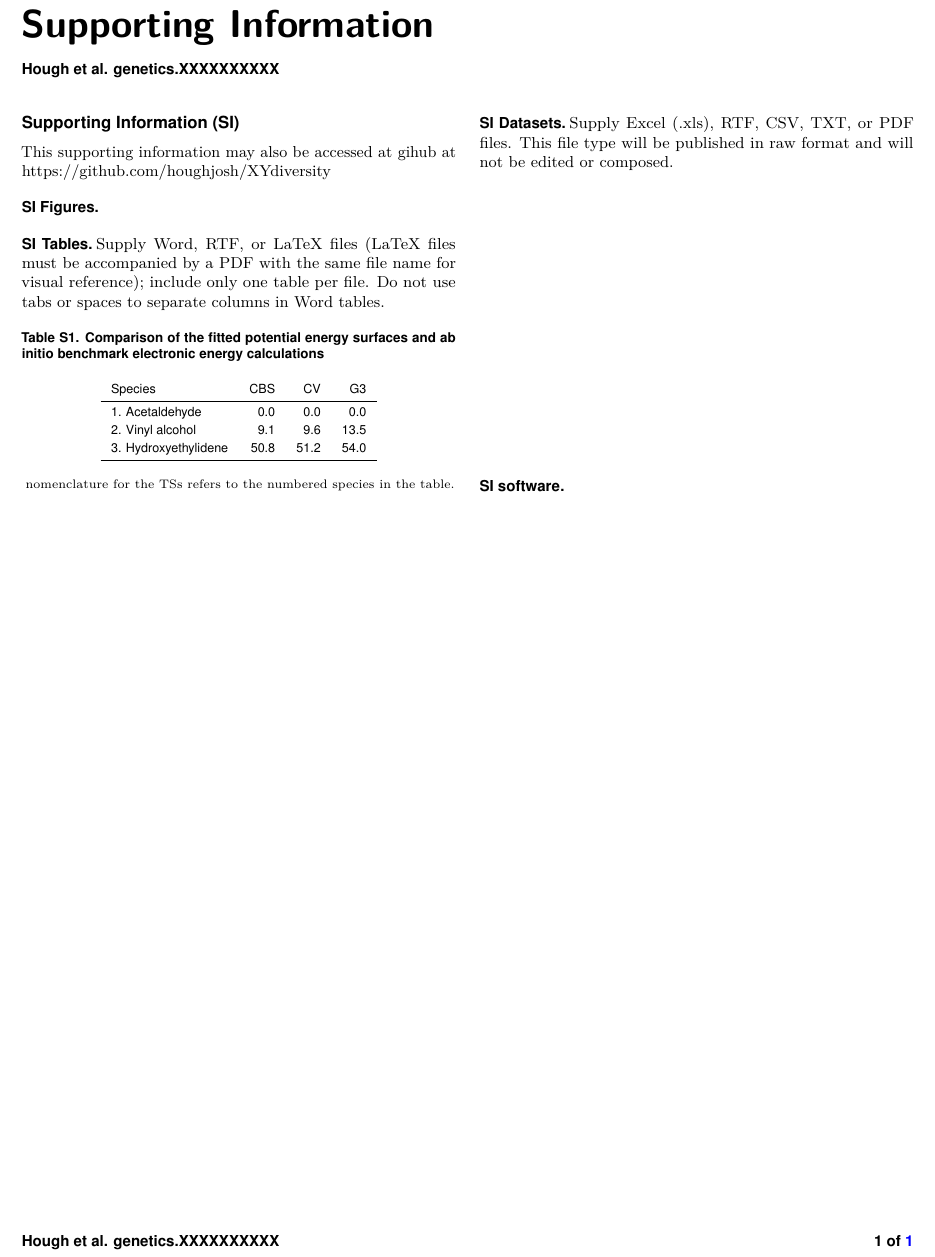
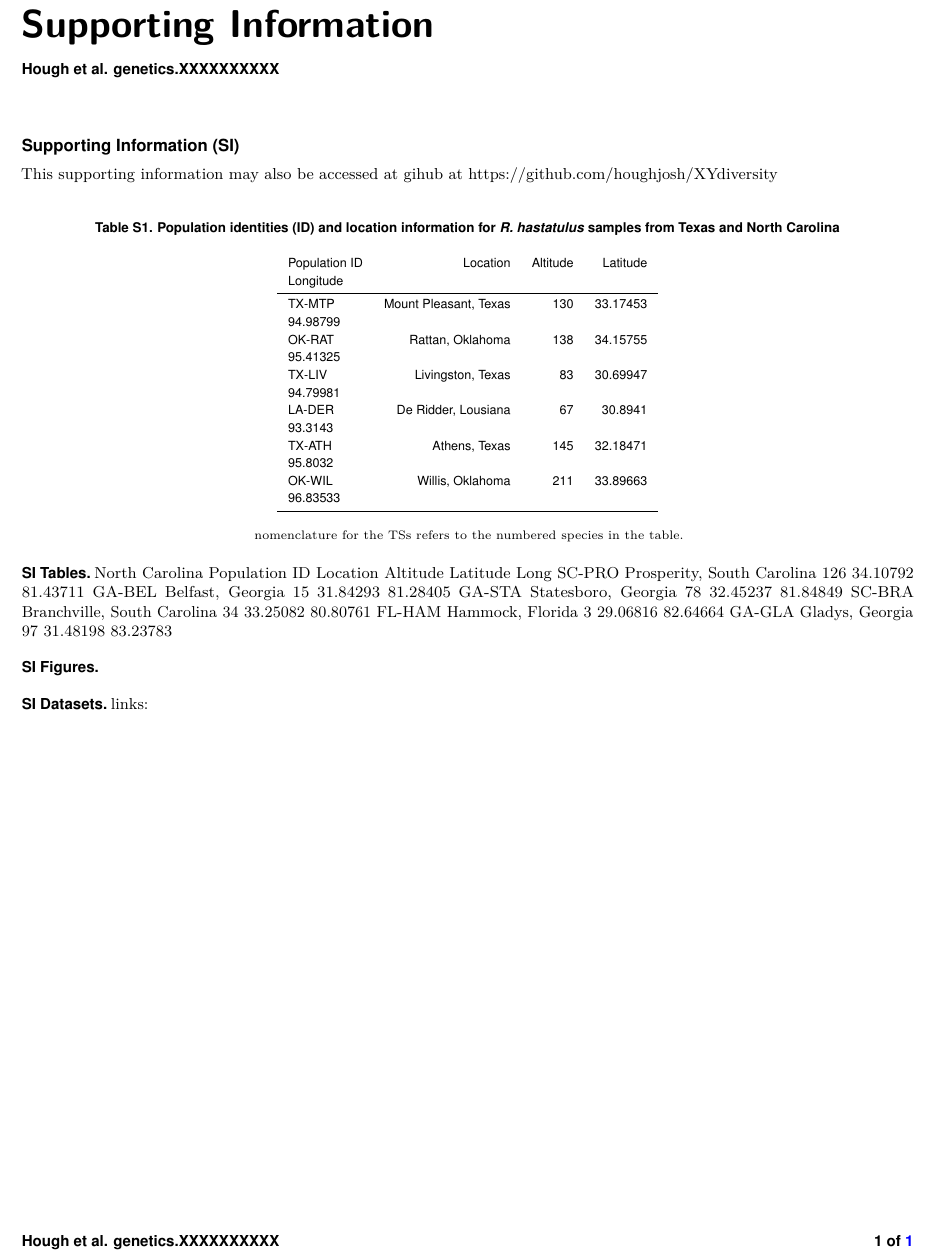
Before and after one commit to felixbeaudry/XYdiversity, a LaTeX document (supporting-information/supporting_info.tex): part of the page, cut so that both start at the same text. The pictures show the PDF file supporting-information/supporting_info.pdf that the author committed with the source.

Commit message:
supp info, tables, edits

```diff
--- a/supporting-information/supporting_info.tex
+++ b/supporting-information/supporting_info.tex
@@ -19,27 +20,40 @@
 
 This supporting information may also be accessed at gihub at https://github.com/houghjosh/XYdiversity
 
-\subsection*{SI Figures}
+\subsection*{SI Tables}
 
-
-\subsection*{SI Tables}
-Supply Word, RTF, or LaTeX files (LaTeX files must be accompanied by a PDF with the same file name for visual reference); include only one table per file. Do not use tabs or spaces to separate columns in Word tables.
-
-\begin{table}[tbhp!]
+\begin{table}[h!]
 \centering
-\caption{Comparison of the fitted potential energy surfaces and ab initio benchmark electronic energy calculations}
+\caption{Population identities (ID) and location information for \textit{R. hastatulus} samples from Texas and North Carolina}
 \begin{tabular}{lrrr}
-Species & CBS & CV & G3 \\
+Population ID & Location & Altitude & Latitude & Longitude \\
 \midrule
-1. Acetaldehyde & 0.0 & 0.0 & 0.0 \\
-2. Vinyl alcohol & 9.1 & 9.6 & 13.5 \\
-3. Hydroxyethylidene & 50.8 & 51.2 & 54.0\\
+TX-MTP & Mount Pleasant, Texas & 130	 & 33.17453 & 94.98799 \\
+OK-RAT & Rattan, Oklahoma & 138 & 34.15755 & 95.41325 \\
+TX-LIV & Livingston, Texas & 83 & 30.69947 & 94.79981 \\
+LA-DER & De Ridder, Lousiana & 67 & 30.8941 & 93.3143 \\
+TX-ATH & Athens, Texas & 145 & 32.18471 & 95.8032 \\
+OK-WIL & Willis, Oklahoma & 211 & 33.89663 & 96.83533 \\
 \bottomrule
 \end{tabular}
 
 \addtabletext{nomenclature for the TSs refers to the numbered species in the table.}
 \end{table}
 
+
+North Carolina
+Population ID	Location	Altitude	Latitude	Long
+SC-PRO	Prosperity, South Carolina	126	34.10792	81.43711
+GA-BEL	Belfast, Georgia	15	31.84293	81.28405
+GA-STA	Statesboro, Georgia	78	32.45237	81.84849
+SC-BRA	Branchville, South Carolina	34	33.25082	80.80761
+FL-HAM	Hammock, Florida	3	29.06816	82.64664
+GA-GLA	Gladys, Georgia	97	31.48198	83.23783
+
+
+\subsection*{SI Figures}
+
+
 \subsection*{SI Datasets}
 links:
 
```
Also changed, not shown: manuscript.tex (+9 -7 lines), manuscript.pdf, supporting-information/supporting_info.pdf, supporting-information/supporting_info.tex (1 more changed lines).
